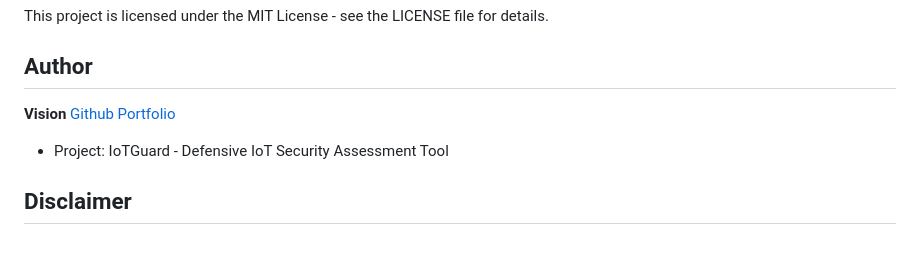
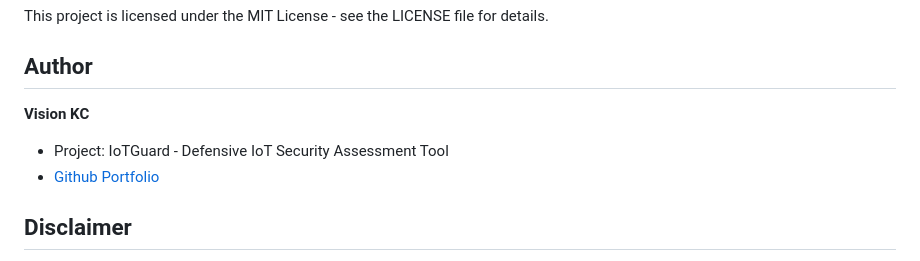
Before and after one commit to vision-dev1/IoTGuard, a Markdown page: README.md, the part around the change. GitHub-like rendering.

Commit message:
Update author section in README.md

```diff
--- a/README.md
+++ b/README.md
@@ -211,10 +211,10 @@ This project is licensed under the MIT License - see the LICENSE file for detail
 
 ## Author
 
-**Vision**
-[Github](https://github.com/vision-dev1)
+**Vision KC**
+- Project: IoTGuard - Defensive IoT Security Assessment Tool
+- [Github](https://github.com/vision-dev1)
 [Portfolio](https://visionkc.com.np)
-- Project: IoTGuard - Defensive IoT Security Assessment Tool
 
 ## Disclaimer
 
```
